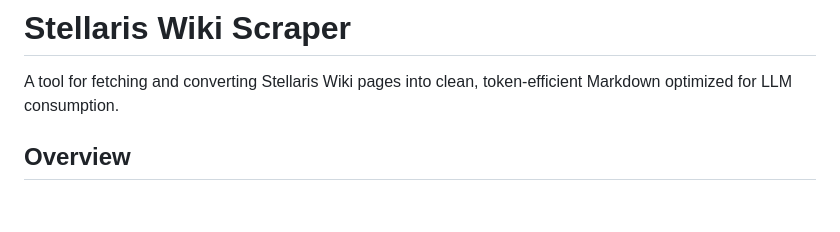
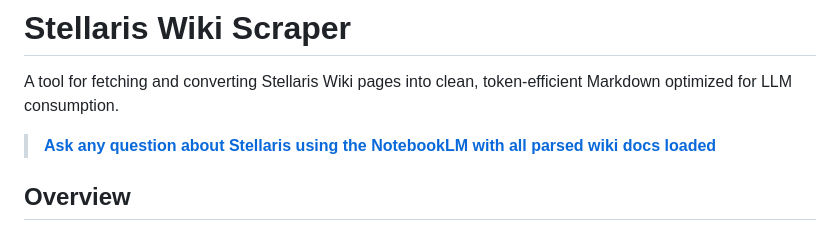
Before and after one commit to boujuan/StellarisWiki, a Markdown page: README.md, the part around the change. Drawn GitHub-style; blank space fills up the shorter version.

Commit message:
Add NotebookLM link to README for interactive Q&A

```diff
--- a/README.md
+++ b/README.md
@@ -1,6 +1,8 @@
 # Stellaris Wiki Scraper
 
 A tool for fetching and converting Stellaris Wiki pages into clean, token-efficient Markdown optimized for LLM consumption.
+
+> **[Ask any question about Stellaris using the NotebookLM with all parsed wiki docs loaded](https://notebooklm.google.com/notebook/ae857011-2ba6-4312-ad22-a6b8b6c891a3)**
 
 ## Overview
 
```
